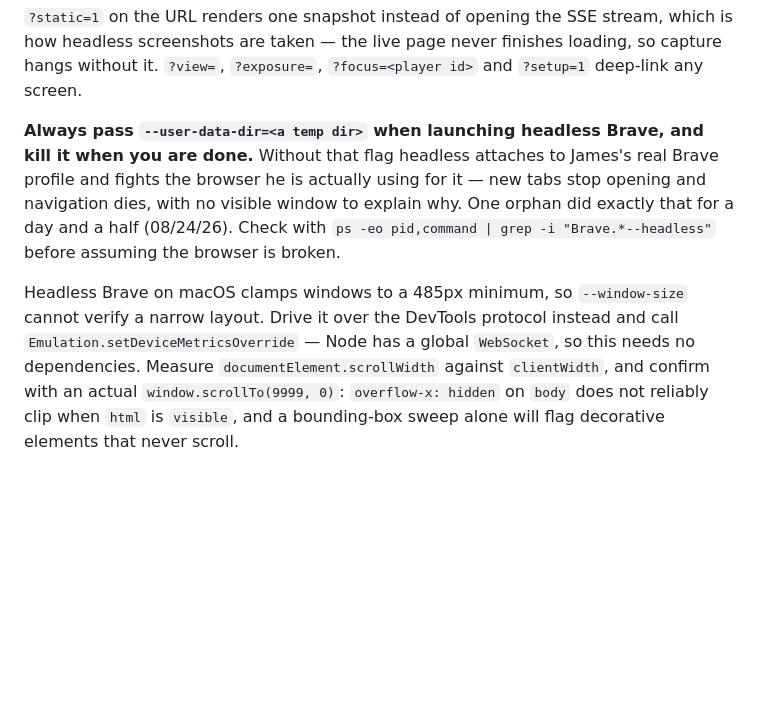
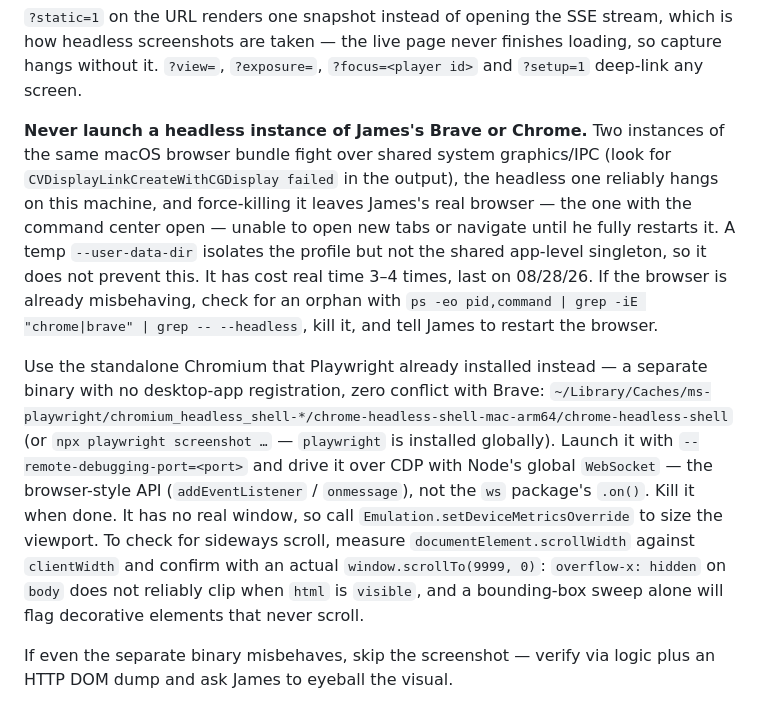
Before and after one commit to james-corr/e3draft, a Markdown page: CLAUDE.md, the part around the change. Rendered like a GitHub page; blank space fills up the shorter version.

Commit message:
Testing rule: never headless James's Brave, use Playwright's Chromium
Launching a headless copy of the browser James is actively using wedges
it — new tabs and navigation stop working until he restarts. A temp
--user-data-dir does not prevent it; the two instances still fight over
shared macOS graphics/IPC and the headless one hangs. Replace that whole
instruction with: use the standalone chrome-headless-shell binary
Playwright already installed (separate bundle, no conflict), driven over
CDP with Node's global WebSocket, and skip the screenshot entirely if it
still misbehaves.

Co-Authored-By: Claude Sonnet 5 <noreply@anthropic.com>
Claude-Session: https://claude.ai/code/session_01T8mAYQB3TTvtZeGo5ytLQG

```diff
--- a/CLAUDE.md
+++ b/CLAUDE.md
@@ -94,17 +94,27 @@ A mock draft is now just a draft: clear the board, run it, clear it again.
 how headless screenshots are taken — the live page never finishes loading, so capture hangs
 without it. `?view=`, `?exposure=`, `?focus=<player id>` and `?setup=1` deep-link any screen.
 
-**Always pass `--user-data-dir=<a temp dir>` when launching headless Brave, and kill it when
-you are done.** Without that flag headless attaches to James's real Brave profile and fights
-the browser he is actually using for it — new tabs stop opening and navigation dies, with no
-visible window to explain why. One orphan did exactly that for a day and a half (08/24/26).
-Check with `ps -eo pid,command | grep -i "Brave.*--headless"` before assuming the browser is
-broken.
+**Never launch a headless instance of James's Brave or Chrome.** Two instances of the same
+macOS browser bundle fight over shared system graphics/IPC (look for `CVDisplayLinkCreateWithCGDisplay
+failed` in the output), the headless one reliably hangs on this machine, and force-killing it
+leaves James's real browser — the one with the command center open — unable to open new tabs
+or navigate until he fully restarts it. A temp `--user-data-dir` isolates the profile but not
+the shared app-level singleton, so it does not prevent this. It has cost real time 3–4 times,
+last on 08/28/26. If the browser is already misbehaving, check for an orphan with
+`ps -eo pid,command | grep -iE "chrome|brave" | grep -- --headless`, kill it, and tell James to
+restart the browser.
 
-Headless Brave on macOS clamps windows to a 485px minimum, so `--window-size` cannot verify a
-narrow layout. Drive it over the DevTools protocol instead and call
-`Emulation.setDeviceMetricsOverride` — Node has a global `WebSocket`, so this needs no
-dependencies. Measure `documentElement.scrollWidth` against `clientWidth`, and confirm with an
-actual `window.scrollTo(9999, 0)`: `overflow-x: hidden` on `body` does not reliably clip when
-`html` is `visible`, and a bounding-box sweep alone will flag decorative elements that never
-scroll.
+Use the standalone Chromium that Playwright already installed instead — a separate binary with
+no desktop-app registration, zero conflict with Brave:
+`~/Library/Caches/ms-playwright/chromium_headless_shell-*/chrome-headless-shell-mac-arm64/chrome-headless-shell`
+(or `npx playwright screenshot …` — `playwright` is installed globally). Launch it with
+`--remote-debugging-port=<port>` and drive it over CDP with Node's global `WebSocket` — the
+browser-style API (`addEventListener` / `onmessage`), not the `ws` package's `.on()`. Kill it
+when done. It has no real window, so call `Emulation.setDeviceMetricsOverride` to size the
+viewport. To check for sideways scroll, measure `documentElement.scrollWidth` against
+`clientWidth` and confirm with an actual `window.scrollTo(9999, 0)`: `overflow-x: hidden` on
+`body` does not reliably clip when `html` is `visible`, and a bounding-box sweep alone will
+flag decorative elements that never scroll.
+
+If even the separate binary misbehaves, skip the screenshot — verify via logic plus an HTTP
+DOM dump and ask James to eyeball the visual.
```
